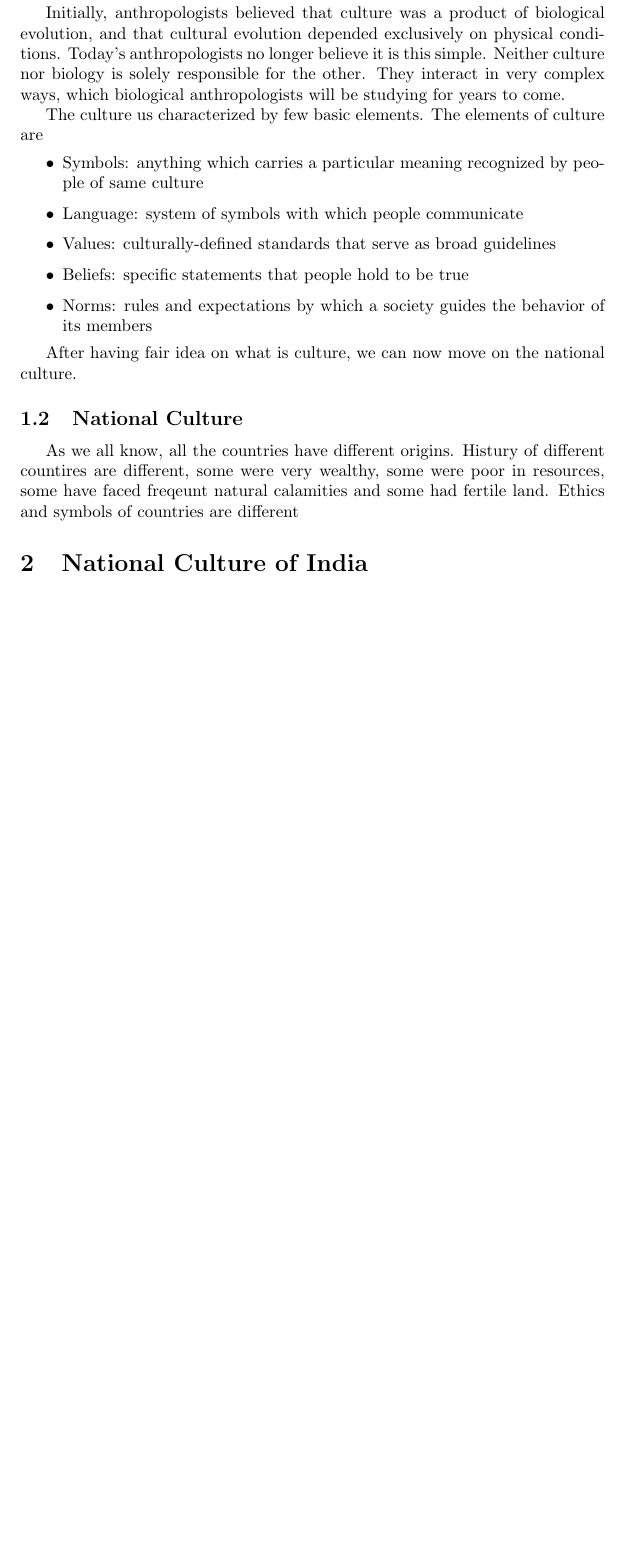
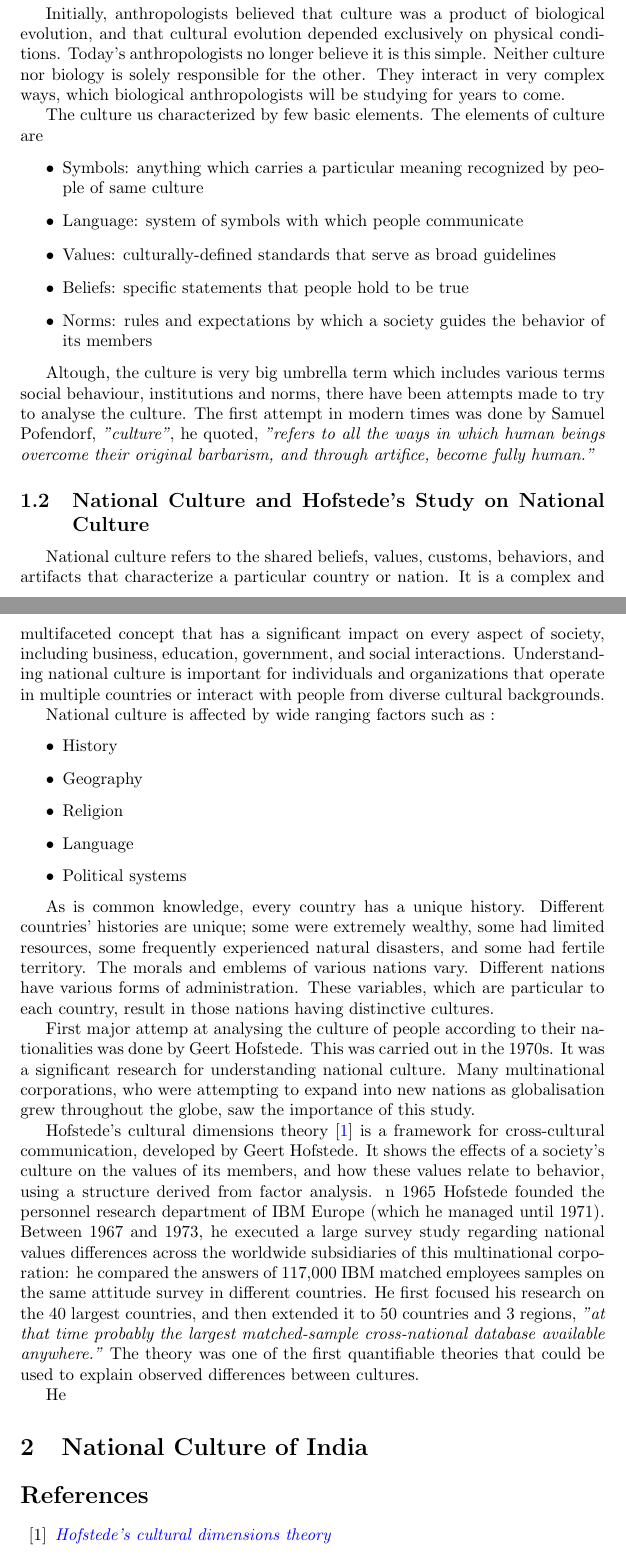
Before and after one commit to paritkary25/HS490_Course_Project, a LaTeX document (HS490.tex): part of page 5 of 5 before the commit and two parts of pages 5 and 6 of 6 after it, the two joined at a grey line, cut so that both start at the same text, the shorter picture padded with empty space. Compiled offline with pdfLaTeX.

Commit message:
sync_15.18_05.04.2023 add national culture

```diff
--- a/HS490.tex
+++ b/HS490.tex
@@ -15,6 +15,12 @@
 \definecolor{codegray}{rgb}{0.5,0.5,0.5}
 \definecolor{codepurple}{rgb}{0,0,0}
 \definecolor{backcolour}{rgb}{1,1,1}
+
+\hypersetup{
+ colorlinks,
+ citecolor=blue,
+ linkcolor=blue,
+ urlcolor=blue}
 
 \lstdefinestyle{mystyle}{
     backgroundcolor=\color{backcolour},
@@ -77,14 +83,36 @@ The culture us characterized by few basic elements. The elements of culture are
     \item Norms: rules and expectations by which a society guides the behavior of its members
 \end{itemize}
 
-After having fair idea on what is culture, we can now move on the national culture.
+Altough, the culture is very big umbrella term which includes various terms social behaviour, institutions and norms, there have been attempts made to try to analyse the culture. The first attempt in modern times was done by Samuel Pofendorf, \textit{"culture"}, he quoted, \textit{"refers to all the ways in which human beings overcome their original barbarism, and through artifice, become fully human."}
 
-\subsection{National Culture}
+\subsection{National Culture and Hofstede's Study on National Culture}
 
-As we all know, all the countries have different origins. Histury of different countires are different, some were very wealthy, some were poor in resources, some have faced freqeunt natural calamities and some had fertile land. Ethics and symbols of countries are different
+National culture refers to the shared beliefs, values, customs, behaviors, and artifacts that characterize a particular country or nation. It is a complex and multifaceted concept that has a significant impact on every aspect of society, including business, education, government, and social interactions. Understanding national culture is important for individuals and organizations that operate in multiple countries or interact with people from diverse cultural backgrounds.
+
+National culture is affected by wide ranging factors such as :
+\begin{itemize}
+    \item History
+    \item Geography
+    \item Religion
+    \item Language
+    \item Political systems
+\end{itemize}
+
+As is common knowledge, every country has a unique history. Different countries' histories are unique; some were extremely wealthy, some had limited resources, some frequently experienced natural disasters, and some had fertile territory. The morals and emblems of various nations vary. Different nations have various forms of administration. These variables, which are particular to each country, result in those nations having distinctive cultures.
+
+First major attemp at analysing the culture of people according to their nationalities was done by Geert Hofstede. This was carried out in the 1970s. It was a significant research for understanding national culture. Many multinational corporations, who were attempting to expand into new nations as globalisation grew throughout the globe, saw the importance of this study.
+
+Hofstede's cultural dimensions theory \cite{ref:Hofstede's cultural dimensions theory} is a framework for cross-cultural communication, developed by Geert Hofstede. It shows the effects of a society's culture on the values of its members, and how these values relate to behavior, using a structure derived from factor analysis. n 1965 Hofstede founded the personnel research department of IBM Europe (which he managed until 1971). Between 1967 and 1973, he executed a large survey study regarding national values differences across the worldwide subsidiaries of this multinational corporation: he compared the answers of 117,000 IBM matched employees samples on the same attitude survey in different countries. He first focused his research on the 40 largest countries, and then extended it to 50 countries and 3 regions, \textit{"at that time probably the largest matched-sample cross-national database available anywhere."} The theory was one of the first quantifiable theories that could be used to explain observed differences between cultures.
+
+He
 
 \section{National Culture of India}
 
+\begin{thebibliography}{99}
 
+    \bibitem{ref:Hofstede's cultural dimensions theory}
+    {\em \href{https://en.wikipedia.org/wiki/Hofstede%27s_cultural_dimensions_theory#Dimensions_of_national_culturess/}{Hofstede's cultural dimensions theory}}
+
+\end{thebibliography}
 
 \end{document}
```
Also changed, not shown: HS490.pdf, 7 other files.
